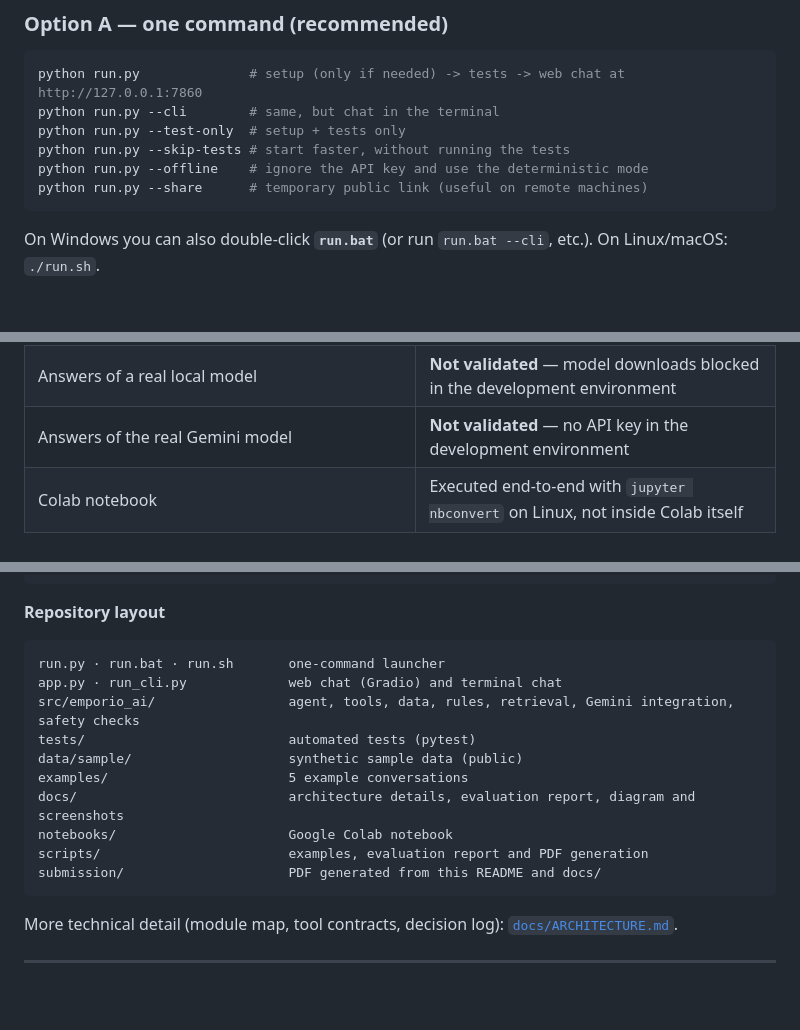
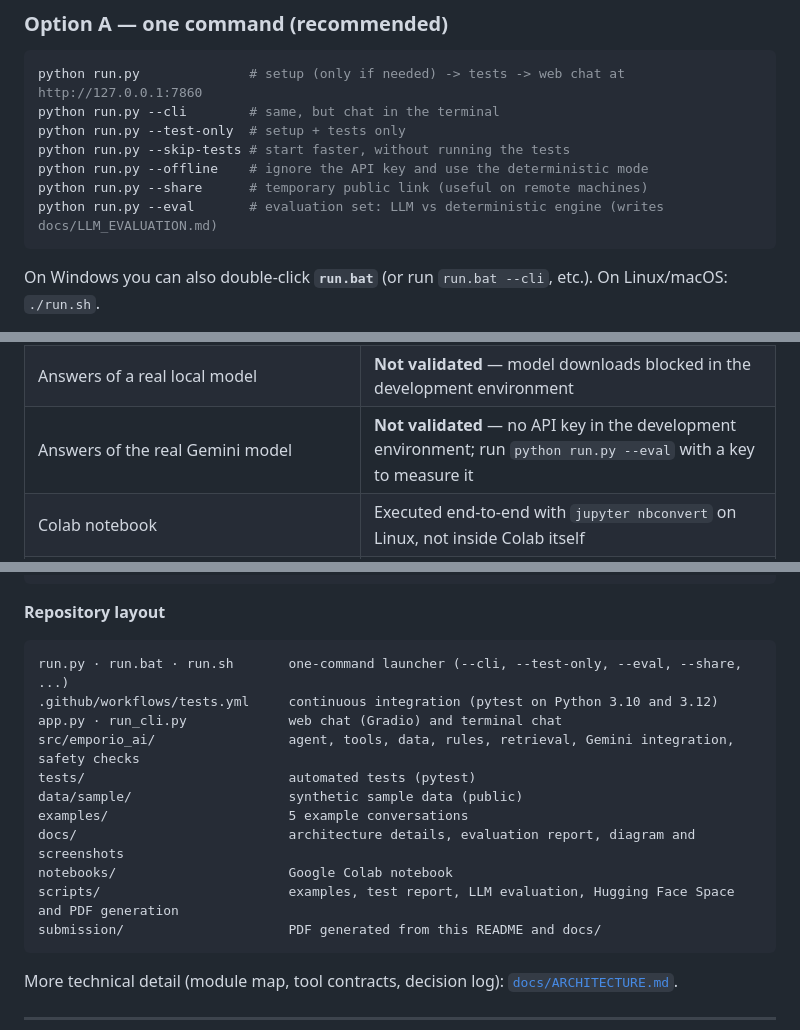
Before and after one commit to ViniciusKanh/emporio-da-musica-ai-agent, a Markdown page: README.md, 3 parts joined by grey strips. Rendered like a GitHub page; blank space fills up the shorter version.

````diff
--- a/README.md
+++ b/README.md
@@ -78,6 +82,7 @@ python run.py --test-only  # setup + tests only
 python run.py --skip-tests # start faster, without running the tests
 python run.py --offline    # ignore the API key and use the deterministic mode
 python run.py --share      # temporary public link (useful on remote machines)
+python run.py --eval       # evaluation set: LLM vs deterministic engine (writes docs/LLM_EVALUATION.md)
 ```
 
 On Windows you can also double-click **`run.bat`** (or run `run.bat --cli`, etc.). On Linux/macOS: `./run.sh`.
@@ -394,7 +421,7 @@ retrieval and citations, data validation and business rules, the Gemini tool loo
 | Gemini tool loop: SDK types, tool execution, e-mail masking, answer check, fallback | Validated with a scripted fake client |
 | Local / OpenAI-compatible provider: HTTP protocol, tool calls, e-mail masking, fallback | Validated against a real local HTTP test server |
 | Answers of a real local model | **Not validated** — model downloads blocked in the development environment |
-| Answers of the real Gemini model | **Not validated** — no API key in the development environment |
+| Answers of the real Gemini model | **Not validated** — no API key in the development environment; run `python run.py --eval` with a key to measure it |
 | Colab notebook | Executed end-to-end with `jupyter nbconvert` on Linux, not inside Colab itself |
 | Web interface | Launched and used locally — the screenshots below are real captures |
 
@@ -497,7 +524,8 @@ python scripts/build_pdf.py           # regenerate the documentation PDF in subm
 **Repository layout**
 
 ```text
-run.py · run.bat · run.sh       one-command launcher
+run.py · run.bat · run.sh       one-command launcher (--cli, --test-only, --eval, --share, ...)
+.github/workflows/tests.yml     continuous integration (pytest on Python 3.10 and 3.12)
 app.py · run_cli.py             web chat (Gradio) and terminal chat
 src/emporio_ai/                 agent, tools, data, rules, retrieval, Gemini integration, safety checks
 tests/                          automated tests (pytest)
@@ -505,7 +533,7 @@ data/sample/                    synthetic sample data (public)
 examples/                       5 example conversations
 docs/                           architecture details, evaluation report, diagram and screenshots
 notebooks/                      Google Colab notebook
-scripts/                        examples, evaluation report and PDF generation
+scripts/                        examples, test report, LLM evaluation, Hugging Face Space and PDF generation
 submission/                     PDF generated from this README and docs/
 ```
 
````
Also changed, not shown: other parts of README.md (+26 -0 lines), docs/EVALUATION.md (+3 -3 lines), docs/assets/demo.gif (added), 1 other file.
